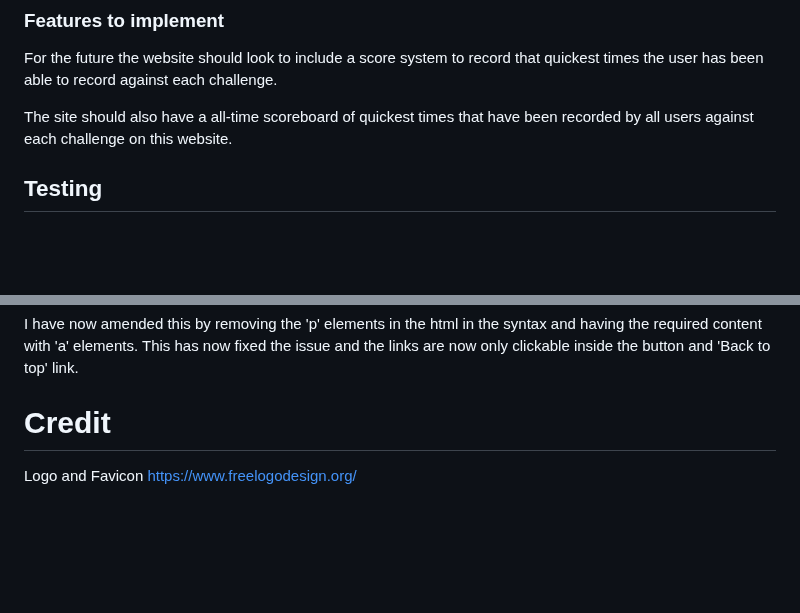
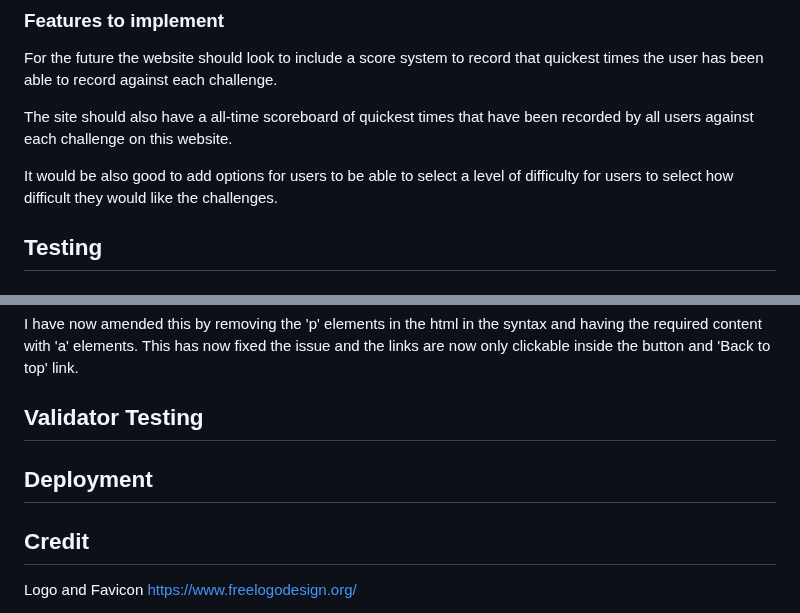
Before and after one commit to StringerMus/keyboard-warrior, a Markdown page: README.md, 2 parts joined by grey strips. GitHub-like rendering; blank space fills up the shorter version.

Commit message:
Add to 'Features to implmement' in readme

```diff
--- a/README.md
+++ b/README.md
@@ -94,6 +93,8 @@ For the future the website should look to include a score system to record that
 
 The site should also have a all-time scoreboard of quickest times that have been recorded by all users against each challenge on this website.
 
+It would be also good to add options for users to be able to select a level of difficulty for users to select how difficult they would like the challenges.
+
 ## Testing
 
 ### Header
@@ -148,7 +149,11 @@ I have found a slight issue in the Rules button in the intro section and 'Back t
 
 I have now amended this by removing the 'p' elements in the html in the syntax and having the required content with 'a' elements. This has now fixed the issue and the links are now only clickable inside the button and 'Back to top' link.
 
-# Credit
+## Validator Testing
+
+## Deployment
+
+## Credit
 
 Logo and Favicon
 https://www.freelogodesign.org/
```
Also changed, not shown: other parts of README.md (+0 -1 lines).
